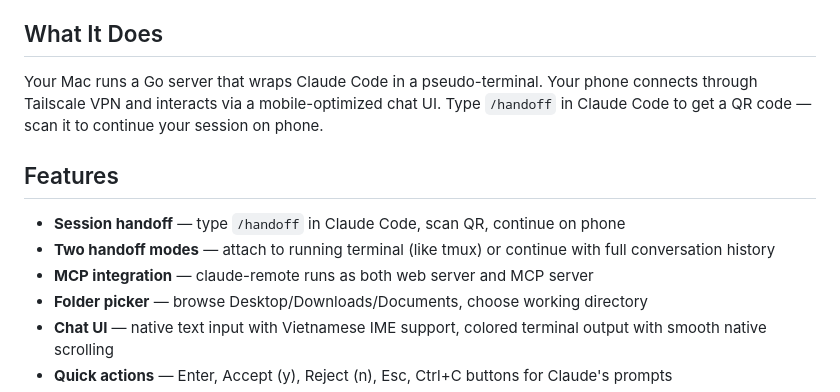
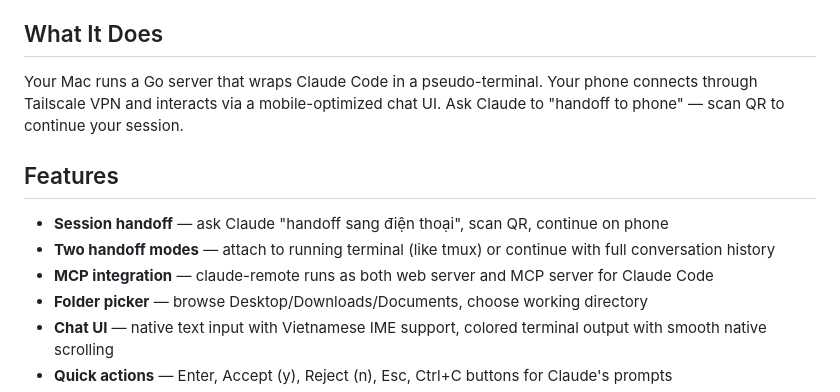
Before and after one commit to ducnhd/claude-remote, a Markdown page: README.md, the part around one of its changes. Drawn GitHub-style.

```diff
--- a/README.md
+++ b/README.md
@@ -4,13 +4,13 @@ Control Claude Code CLI from your phone browser, anywhere. Continue sessions sea
 
 ## What It Does
 
-Your Mac runs a Go server that wraps Claude Code in a pseudo-terminal. Your phone connects through Tailscale VPN and interacts via a mobile-optimized chat UI. Type `/handoff` in Claude Code to get a QR code — scan it to continue your session on phone.
+Your Mac runs a Go server that wraps Claude Code in a pseudo-terminal. Your phone connects through Tailscale VPN and interacts via a mobile-optimized chat UI. Ask Claude to "handoff to phone" — scan QR to continue your session.
 
 ## Features
 
-- **Session handoff** — type `/handoff` in Claude Code, scan QR, continue on phone
+- **Session handoff** — ask Claude "handoff sang điện thoại", scan QR, continue on phone
 - **Two handoff modes** — attach to running terminal (like tmux) or continue with full conversation history
-- **MCP integration** — claude-remote runs as both web server and MCP server
+- **MCP integration** — claude-remote runs as both web server and MCP server for Claude Code
 - **Folder picker** — browse Desktop/Downloads/Documents, choose working directory
 - **Chat UI** — native text input with Vietnamese IME support, colored terminal output with smooth native scrolling
 - **Quick actions** — Enter, Accept (y), Reject (n), Esc, Ctrl+C buttons for Claude's prompts
```
Also changed, not shown: other parts of README.md (+86 -25 lines), CLAUDE.md (+59 -52 lines).
